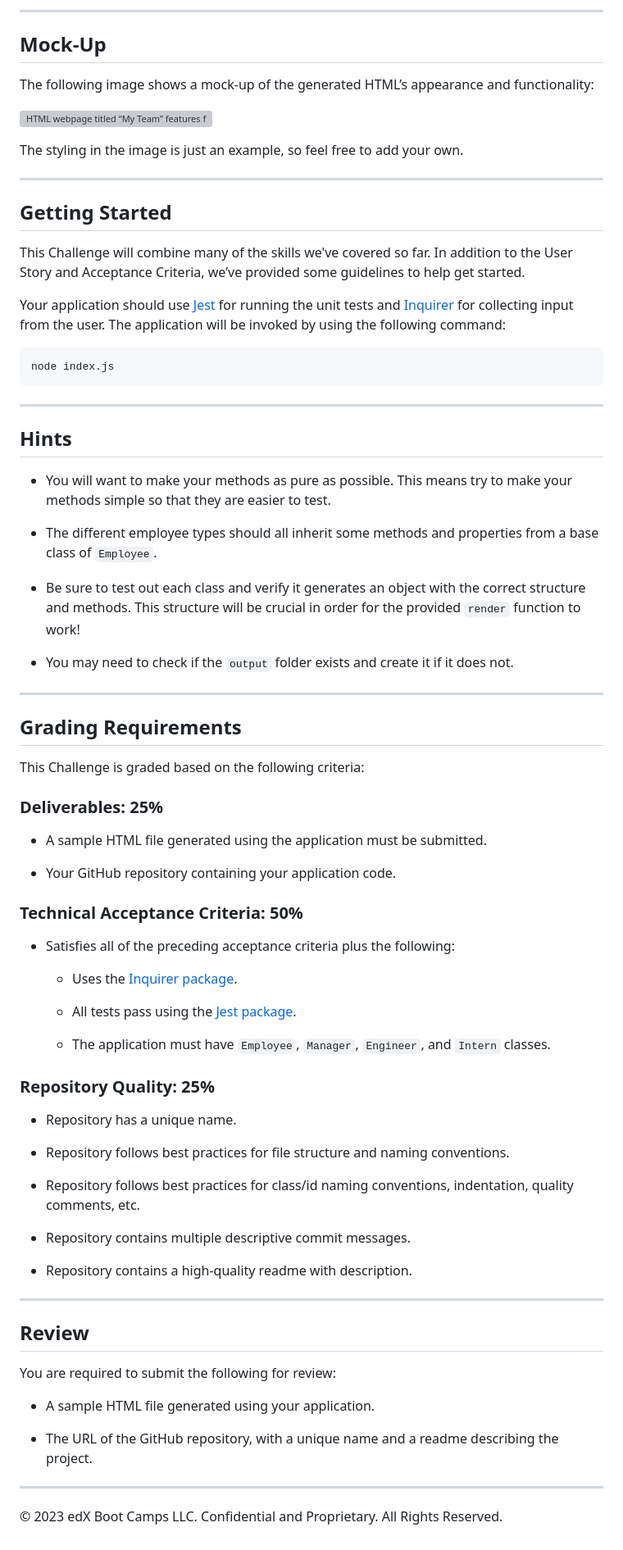
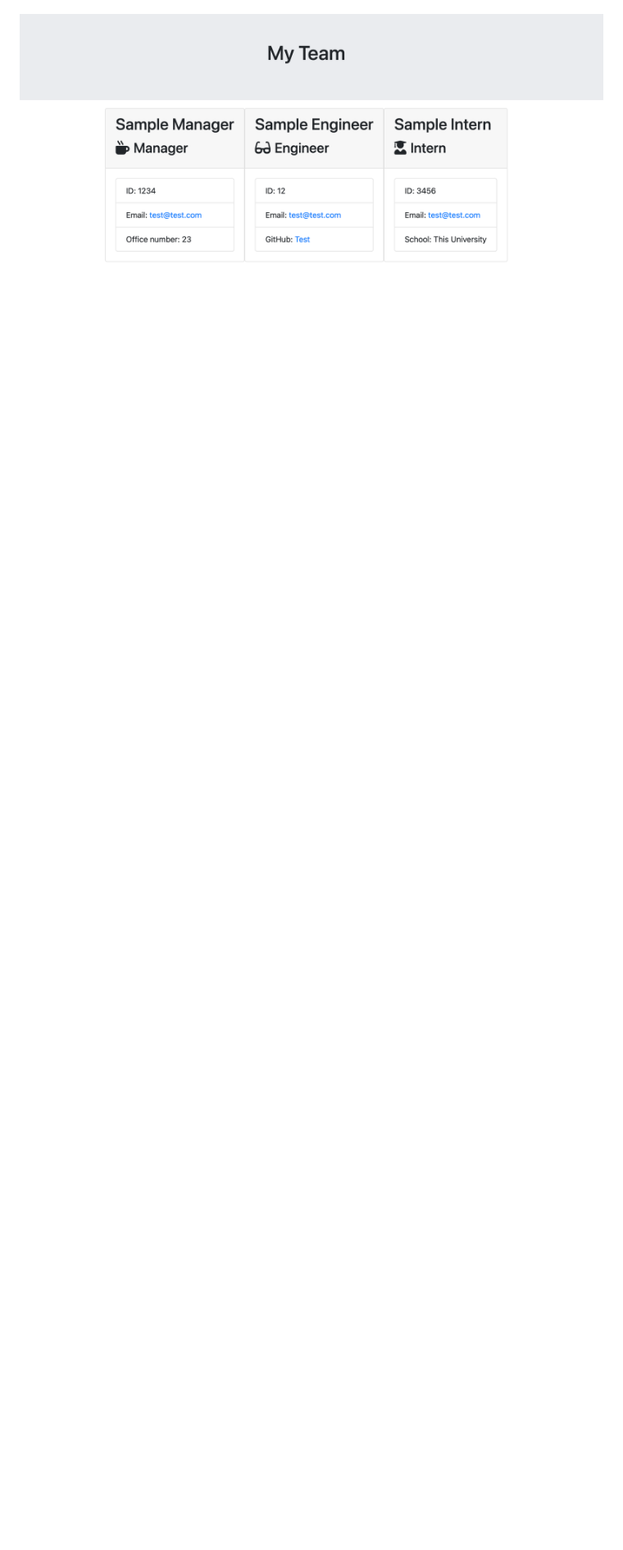
Before and after one commit to angistanzi/generate-my-team-profile, a Markdown page: README.md, the part around the change printed below. Shown: that part at 82% size. Rendered like a GitHub page; pictures changed too: assets/samplepic.png (added); blank space fills up the shorter version; grey boxes are pictures that could not be loaded.

Commit message:
updated README, added assets folder, and moved sample HTML to assets folder

````diff
--- a/README.md
+++ b/README.md
@@ -63,80 +12 @@ As a manager a user want to generate a webpage that displays my team's basic inf
----
-
-## Mock-Up
-
-The following image shows a mock-up of the generated HTML’s appearance and functionality:
-
-![HTML webpage titled “My Team” features five boxes listing employee names, titles, and other key info.](./Assets/14-object-oriented-programming-challenge-demo.png)
-
-The styling in the image is just an example, so feel free to add your own.
-
----
-
-## Getting Started
-
-This Challenge will combine many of the skills we've covered so far. In addition to the User Story and Acceptance Criteria, we’ve provided some guidelines to help get started.
-
-Your application should use [Jest](https://www.npmjs.com/package/jest) for running the unit tests and [Inquirer](https://www.npmjs.com/package/inquirer) for collecting input from the user. The application will be invoked by using the following command:
-
-```bash
-node index.js
-```
-
----
-
-## Hints
-
-* You will want to make your methods as pure as possible. This means try to make your methods simple so that they are easier to test.
-
-* The different employee types should all inherit some methods and properties from a base class of `Employee`.
-
-* Be sure to test out each class and verify it generates an object with the correct structure and methods. This structure will be crucial in order for the provided `render` function to work!
-
-* You may need to check if the `output` folder exists and create it if it does not.
-
----
-
-## Grading Requirements
-
-This Challenge is graded based on the following criteria:
-
-### Deliverables: 25%
-
-* A sample HTML file generated using the application must be submitted.
-
-* Your GitHub repository containing your application code.
-
-### Technical Acceptance Criteria: 50%
-
-* Satisfies all of the preceding acceptance criteria plus the following:
-
-	* Uses the [Inquirer package](https://www.npmjs.com/package/inquirer).
-
-	* All tests pass using the [Jest package](https://www.npmjs.com/package/jest).
-
-  * The application must have `Employee`, `Manager`, `Engineer`, and `Intern` classes.
-
-### Repository Quality: 25%
-
-* Repository has a unique name.
-
-* Repository follows best practices for file structure and naming conventions.
-
-* Repository follows best practices for class/id naming conventions, indentation, quality comments, etc.
-
-* Repository contains multiple descriptive commit messages.
-
-* Repository contains a high-quality readme with description.
-
----
-
-## Review
-
-You are required to submit the following for review:
-
-* A sample HTML file generated using your application.
-
-* The URL of the GitHub repository, with a unique name and a readme describing the project.
-
----
-© 2023 edX Boot Camps LLC. Confidential and Proprietary. All Rights Reserved.
+![Sample Image](./assets/samplepic.png)
````
Also changed, not shown: other parts of README.md (+7 -58 lines), 2 other files.
